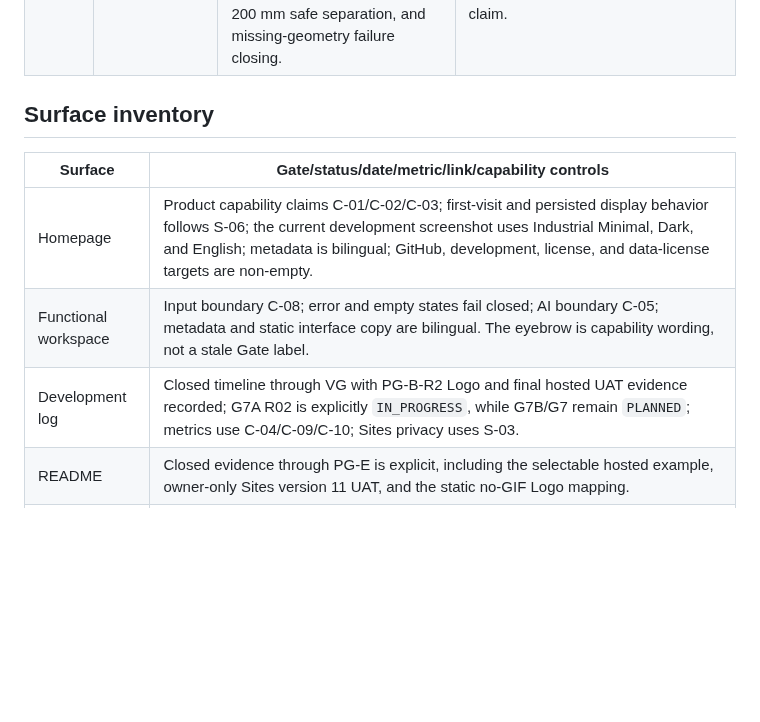
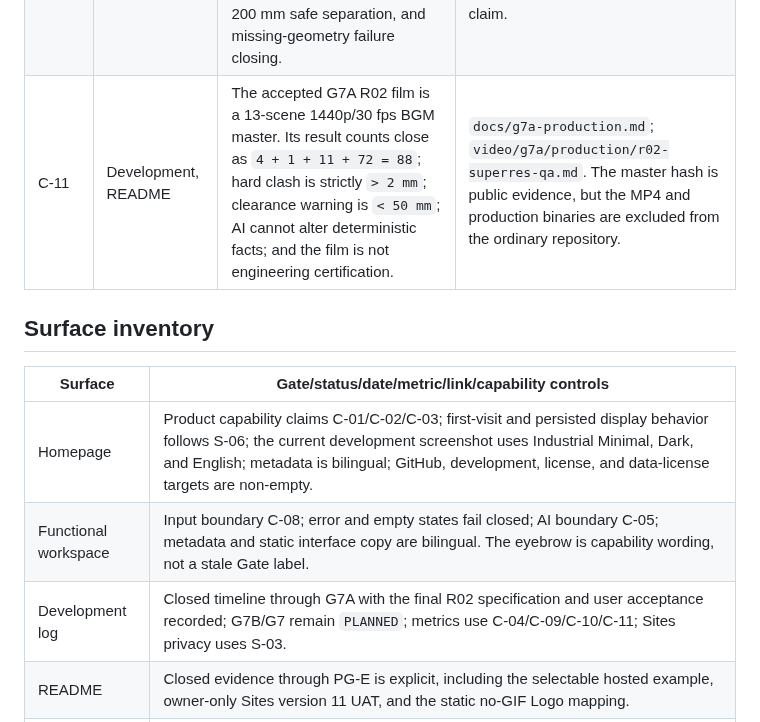
Before and after one commit to delongwangshu49-hub/ifc-clashtrace, a Markdown page: docs/content-claim-ledger.md, the part around one of its changes. GitHub-like rendering; blank space fills up the shorter version.

```diff
--- a/docs/content-claim-ledger.md
+++ b/docs/content-claim-ledger.md
@@ -33,6 +33,7 @@ This ledger controls factual claims in the homepage, functional workspace, devel
 | C-08 | Workspace | Current computation support is desktop Chrome at `>= 1024 CSS px`, IFC4, uncompressed STEP, metre units, shared project coordinates, and a candidate `<= 25 MiB` limit per file. | G3/G4 bounded support contract; do not imply mobile computation or broad exporter support. |
 | C-09 | Development, README, workspace | The repaired PG-E pair is a coherent 12 m × 8 m one-storey clinic with enclosure, door-gapped partitions, slab, six columns, three beams, seven grid axes, seven represented ceiling pipe routes, and one deliberately geometry-free imported pipe segment. Eight pipe records against eight walls and three beams form 88 candidate records: 77 evaluated and 11 failure-closed. Shipped-core preflight matches 6/6 sentinels. | Manifest, operation ledger, sentinel baseline, structured UAT record, runtime selector, static-build packaging, and `scripts/test-pg-e.ps1`. GitHub 30/30 mapping and owner-only Sites version 11 final hosted UAT pass. |
 | C-10 | Development, README | PG-E includes plausible room/corridor services containing wall/beam clashes, 49 mm Warning, a disclosed 0.01 µm offset above the 50 mm non-warning boundary, 200 mm safe separation, and missing-geometry failure closing. | Human-authored operations plus shipped-core observation. Only six named pairs are independent expectations; no real-project accuracy claim. |
+| C-11 | Development, README | The accepted G7A R02 film is a 13-scene 1440p/30 fps BGM master. Its result counts close as `4 + 1 + 11 + 72 = 88`; hard clash is strictly `> 2 mm`; clearance warning is `< 50 mm`; AI cannot alter deterministic facts; and the film is not engineering certification. | `docs/g7a-production.md`; `video/g7a/production/r02-superres-qa.md`. The master hash is public evidence, but the MP4 and production binaries are excluded from the ordinary repository. |
 
 ## Surface inventory
 
@@ -40,7 +41,7 @@ This ledger controls factual claims in the homepage, functional workspace, devel
 |---|---|
 | Homepage | Product capability claims C-01/C-02/C-03; first-visit and persisted display behavior follows S-06; the current development screenshot uses Industrial Minimal, Dark, and English; metadata is bilingual; GitHub, development, license, and data-license targets are non-empty. |
 | Functional workspace | Input boundary C-08; error and empty states fail closed; AI boundary C-05; metadata and static interface copy are bilingual. The eyebrow is capability wording, not a stale Gate label. |
-| Development log | Closed timeline through VG with PG-B-R2 Logo and final hosted UAT evidence recorded; G7A R02 is explicitly `IN_PROGRESS`, while G7B/G7 remain `PLANNED`; metrics use C-04/C-09/C-10; Sites privacy uses S-03. |
+| Development log | Closed timeline through G7A with the final R02 specification and user acceptance recorded; G7B/G7 remain `PLANNED`; metrics use C-04/C-09/C-10/C-11; Sites privacy uses S-03. |
 | README | Closed evidence through PG-E is explicit, including the selectable hosted example, owner-only Sites version 11 UAT, and the static no-GIF Logo mapping. |
 | Navigation and footer | Targets must be non-empty and resolve to a local route, anchored workspace route, license/document route, or the established GitHub repository. Homepage destinations and cross-page workspace links open new tabs with `noopener`; ordinary page entries start at the top and intentional hash links retain their anchor. |
 | Metadata | Page title and description preserve the same product and progress scope in Simplified Chinese and English. |
```
Also changed, not shown: other parts of docs/content-claim-ledger.md (+7 -7 lines), docs/g7a-production.md (added, +55 -0 lines), docs/g7a-publication-manifest.md (added, +55 -0 lines).
